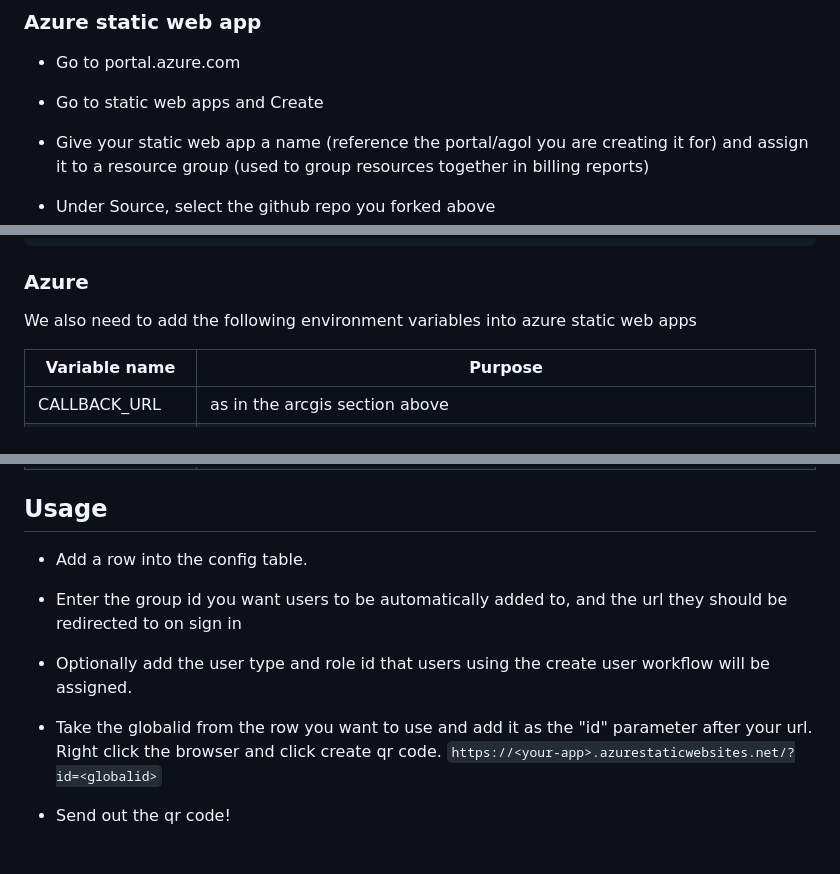
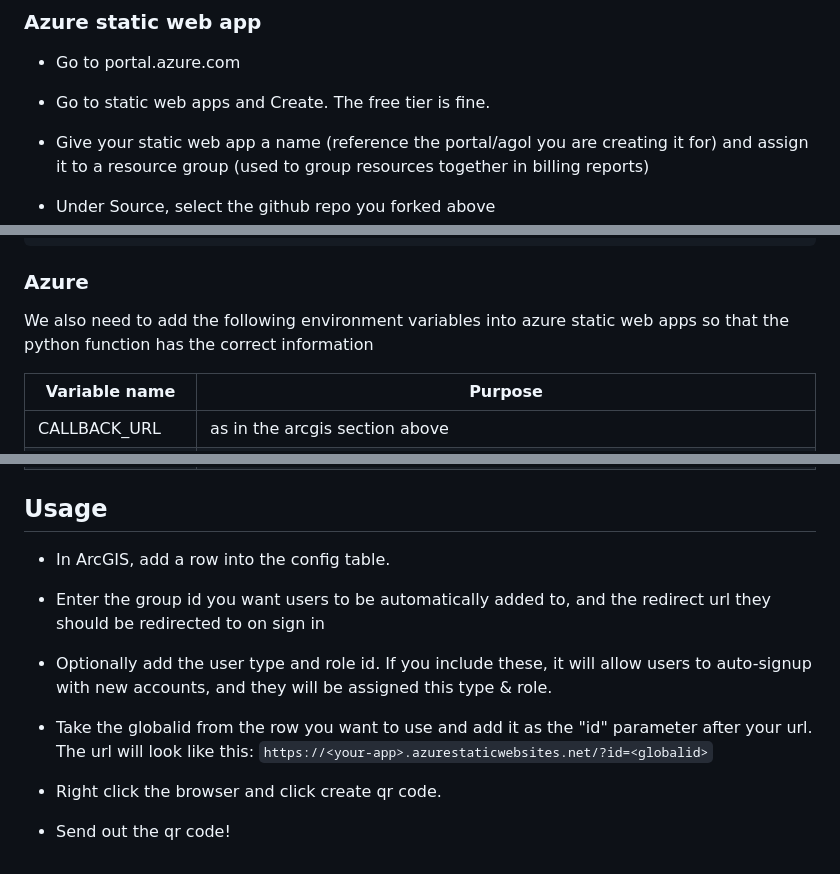
Before and after one commit to keiranbray/arcgis-self-service-onboarding, a Markdown page: README.md, 3 parts joined by grey strips. GitHub-like rendering.

````diff
--- a/README.md
+++ b/README.md
@@ -12,7 +12,7 @@ If configured, it also allows users to sign up for an account in the configured
 ### Azure static web app
 
 - Go to portal.azure.com
-- Go to static web apps and Create
+- Go to static web apps and Create. The free tier is fine.
 - Give your static web app a name (reference the portal/agol you are creating it for)
 and assign it to a resource group (used to group resources together in billing reports)
 - Under Source, select the github repo you forked above
@@ -78,7 +78,7 @@ Add the following code to the yaml file under .github\workflows (see example in
 ```
 
 ### Azure
-We also need to add the following environment variables into azure static web apps
+We also need to add the following environment variables into azure static web apps so that the python function has the correct information
 
 | Variable name | Purpose |
 |---------------|---------|
@@ -91,10 +91,11 @@ We also need to add the following environment variables into azure static web ap
 
 
 ## Usage
-- Add a row into the config table.
-- Enter the group id you want users to be automatically added to, and the url they should be redirected to on sign in
-- Optionally add the user type and role id that users using the create user workflow will be assigned.
+- In ArcGIS, add a row into the config table.
+- Enter the group id you want users to be automatically added to, and the redirect url they should be redirected to on sign in
+- Optionally add the user type and role id. If you include these, it will allow users to auto-signup with new accounts, and they will be assigned this type & role.
 
-- Take the globalid from the row you want to use and add it as the "id" parameter after your url. Right click the browser and click create qr code.
+- Take the globalid from the row you want to use and add it as the "id" parameter after your url. The url will look like this:
   `https://<your-app>.azurestaticwebsites.net/?id=<globalid>`
+- Right click the browser and click create qr code.
 - Send out the qr code!
````
